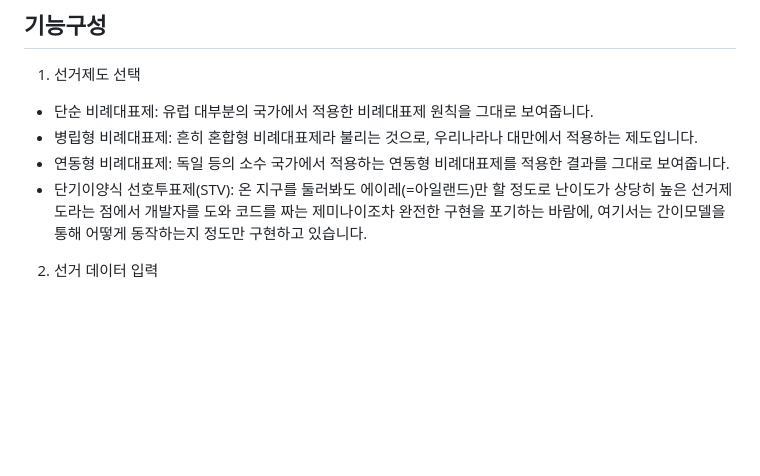
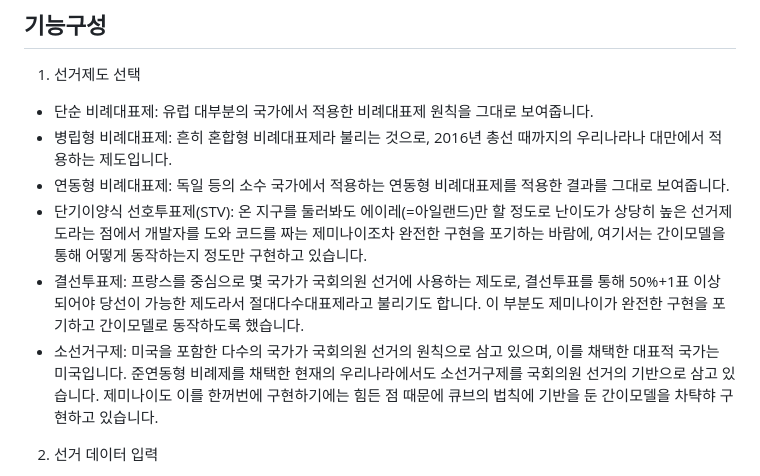
Before and after one commit to DGTaeHyeon/Coalition-Government-Formation-Simulator, a Markdown page: README.md, the part around the change. GitHub-like rendering; blank space fills up the shorter version.

Commit message:
Update README.md
설명에 추가한 선거제도 모델 반영

```diff
--- a/README.md
+++ b/README.md
@@ -6,9 +6,11 @@
 ## 기능구성
  1. 선거제도 선택
   - 단순 비례대표제: 유럽 대부분의 국가에서 적용한 비례대표제 원칙을 그대로 보여줍니다.
-  - 병립형 비례대표제: 흔히 혼합형 비례대표제라 불리는 것으로, 우리나라나 대만에서 적용하는 제도입니다.
+  - 병립형 비례대표제: 흔히 혼합형 비례대표제라 불리는 것으로, 2016년 총선 때까지의 우리나라나 대만에서 적용하는 제도입니다.
   - 연동형 비례대표제: 독일 등의 소수 국가에서 적용하는 연동형 비례대표제를 적용한 결과를 그대로 보여줍니다.
   - 단기이양식 선호투표제(STV): 온 지구를 둘러봐도 에이레(=아일랜드)만 할 정도로 난이도가 상당히 높은 선거제도라는 점에서 개발자를 도와 코드를 짜는 제미나이조차 완전한 구현을 포기하는 바람에, 여기서는 간이모델을 통해 어떻게 동작하는지 정도만 구현하고 있습니다.
+  - 결선투표제: 프랑스를 중심으로 몇 국가가 국회의원 선거에 사용하는 제도로, 결선투표를 통해 50%+1표 이상 되어야 당선이 가능한 제도라서 절대다수대표제라고 불리기도 합니다. 이 부분도 제미나이가 완전한 구현을 포기하고 간이모델로 동작하도록 했습니다.
+  - 소선거구제: 미국을 포함한 다수의 국가가 국회의원 선거의 원칙으로 삼고 있으며, 이를 채택한 대표적 국가는 미국입니다. 준연동형 비례제를 채택한 현재의 우리나라에서도 소선거구제를 국회의원 선거의 기반으로 삼고 있습니다. 제미나이도 이를 한꺼번에 구현하기에는 힘든 점 때문에 큐브의 법칙에 기반을 둔 간이모델을 차탹햐 구현하고 있습니다.
 
  2. 선거 데이터 입력
    - 정당 란: 비교정치학적 연구를 위해서든, 월드빌딩 상의 가공의 국가가 개원한 의회의 구성을 위해서든 정당은 필수입니다. **아직까지 이 시뮬레이터에는 무소속이 지원이 안 되므로, 더더욱 중요합니다.** 존재 갯수에 따라 추가하거나 삭제할 수 있게 했으며, 현존하는 정당이든 가상의 정당이든 이 정당 란에서 각 정당의 이름을 쓰십시오.
```
